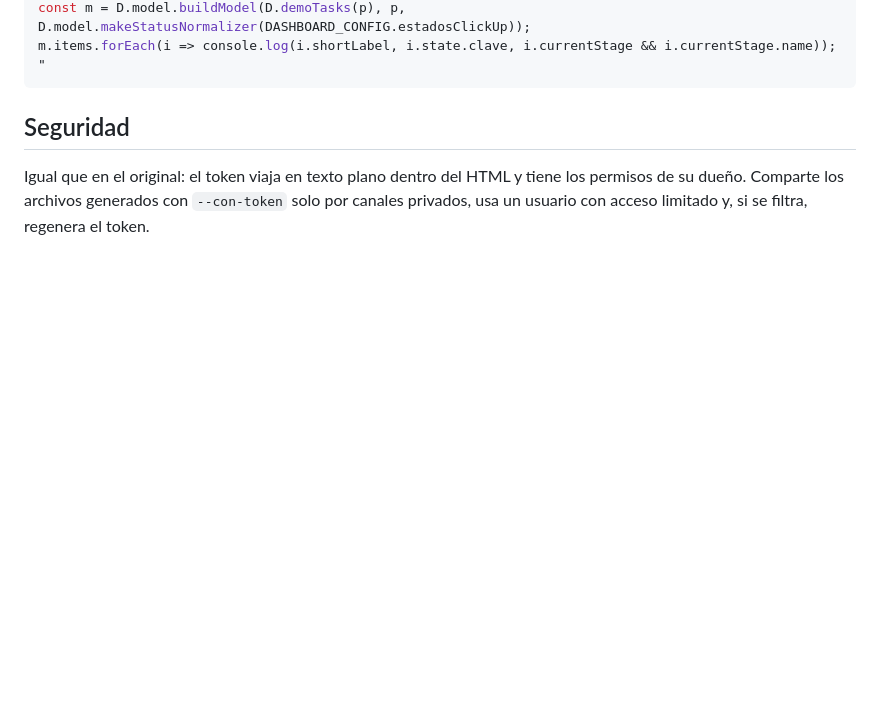
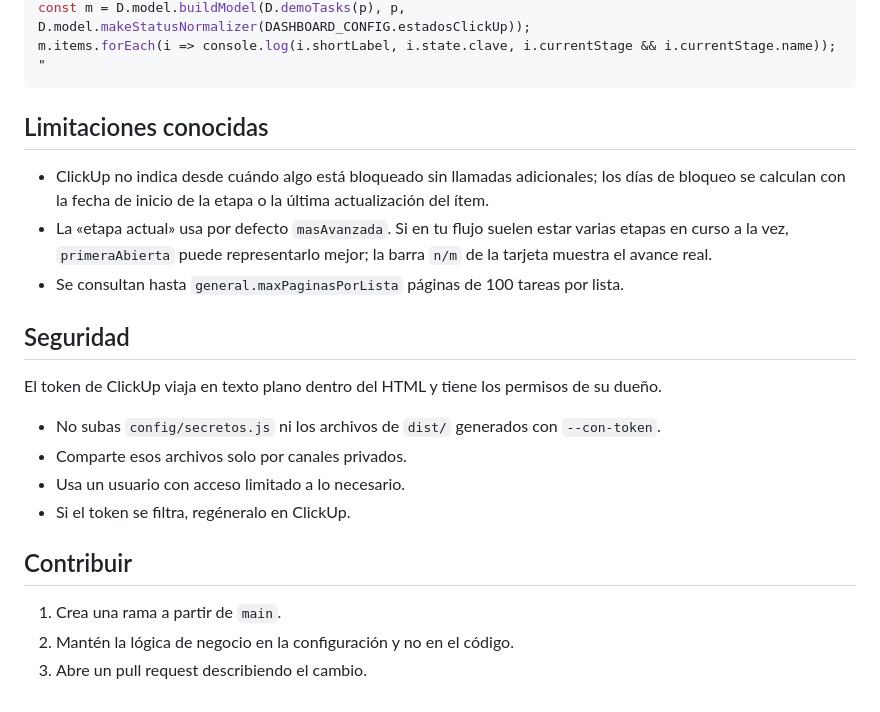
Before and after one commit to ai-scm/bnd-clickup-dashboard, a Markdown page: README.md, the part around one of its changes. Rendered like a GitHub page; blank space fills up the shorter version.

````diff
--- a/README.md
+++ b/README.md
@@ -121,6 +129,23 @@ m.items.forEach(i => console.log(i.shortLabel, i.state.clave, i.currentStage &&
 "
 ```
 
+## Limitaciones conocidas
+
+- ClickUp no indica desde cuándo algo está bloqueado sin llamadas adicionales; los días de bloqueo se calculan con la fecha de inicio de la etapa o la última actualización del ítem.
+- La «etapa actual» usa por defecto `masAvanzada`. Si en tu flujo suelen estar varias etapas en curso a la vez, `primeraAbierta` puede representarlo mejor; la barra `n/m` de la tarjeta muestra el avance real.
+- Se consultan hasta `general.maxPaginasPorLista` páginas de 100 tareas por lista.
+
 ## Seguridad
 
-Igual que en el original: el token viaja en texto plano dentro del HTML y tiene los permisos de su dueño. Comparte los archivos generados con `--con-token` solo por canales privados, usa un usuario con acceso limitado y, si se filtra, regenera el token.
+El token de ClickUp viaja en texto plano dentro del HTML y tiene los permisos de su dueño.
+
+- No subas `config/secretos.js` ni los archivos de `dist/` generados con `--con-token`.
+- Comparte esos archivos solo por canales privados.
+- Usa un usuario con acceso limitado a lo necesario.
+- Si el token se filtra, regéneralo en ClickUp.
+
+## Contribuir
+
+1. Crea una rama a partir de `main`.
+2. Mantén la lógica de negocio en la configuración y no en el código.
+3. Abre un pull request describiendo el cambio.
````
Also changed, not shown: other parts of README.md (+88 -80 lines).
